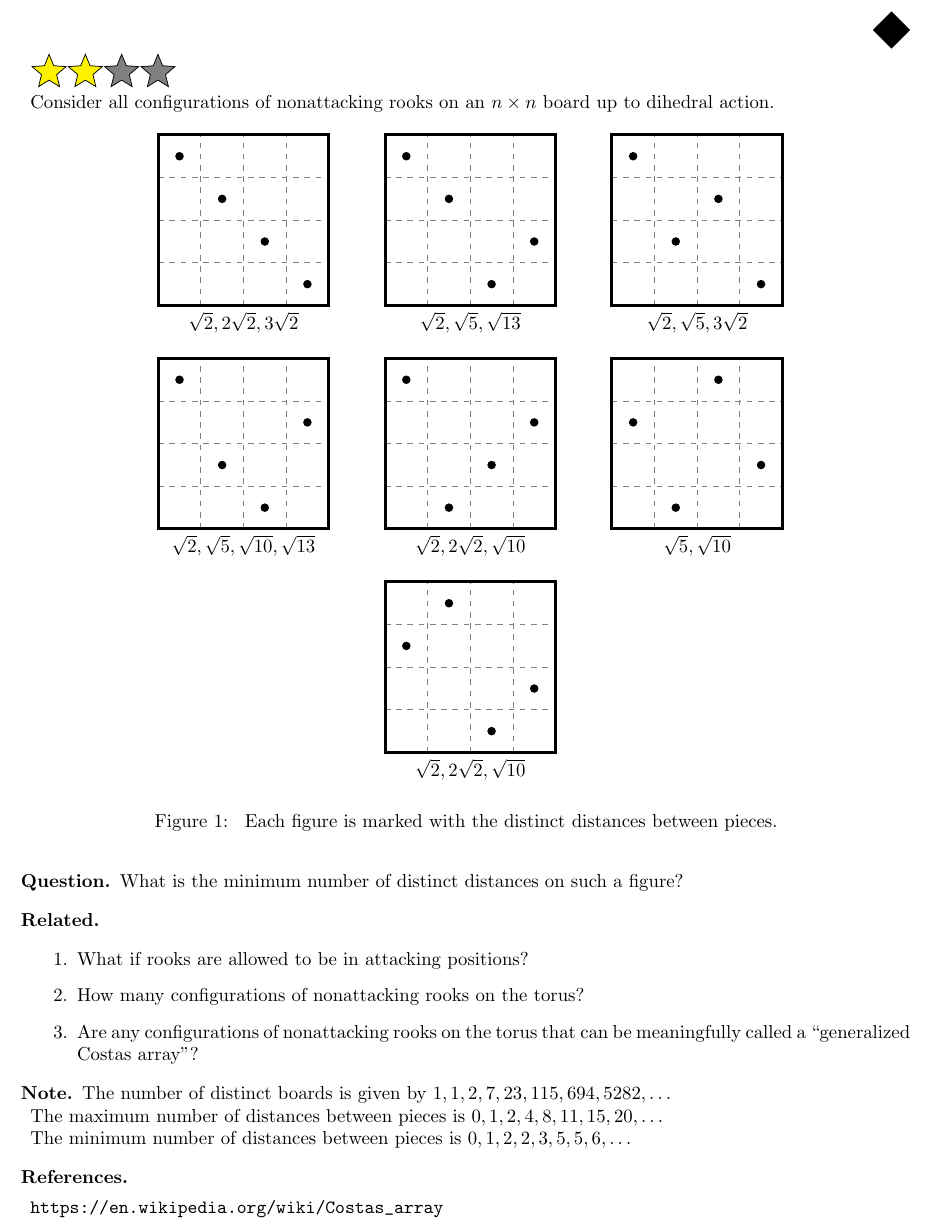
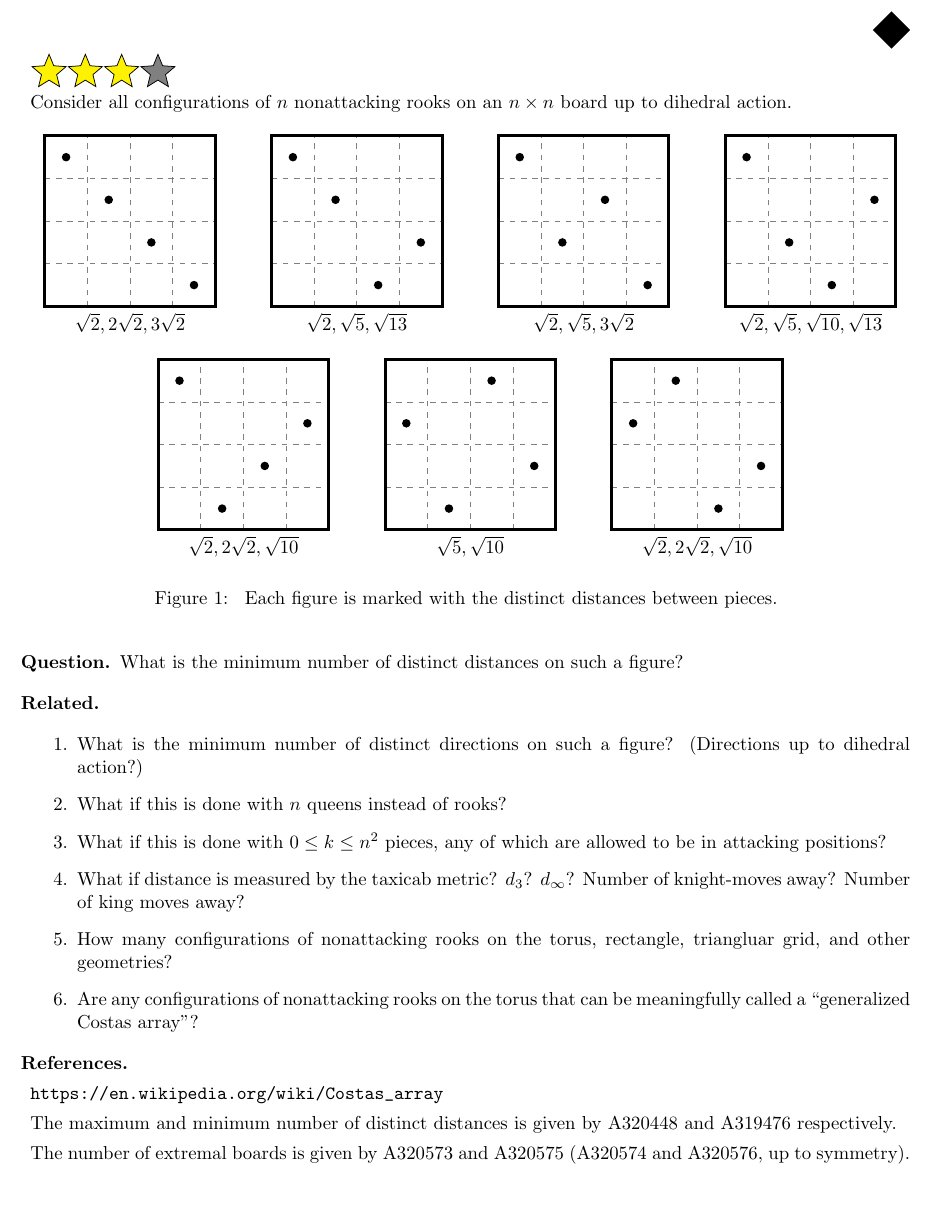
Before and after one commit to peterkagey/OpenishProblems, a LaTeX document (034_problem.tex): part of the page, cut so that both start at the same text, the shorter picture padded with empty space. Compiled offline with pdfLaTeX.

Commit message:
Problem 34: Add OEIS references, new questions.

```diff
--- a/034_problem.tex
+++ b/034_problem.tex
@@ -2,8 +2,8 @@
 \include{header}
 
 \begin{document}
-\rating{3}{2}
-Consider all configurations of nonattacking rooks on an $n\times n$ board up
+\rating{3}{3}
+Consider all configurations of $n$ nonattacking rooks on an $n\times n$ board up
 to dihedral action.
 \begin{figure}[!h]
   \centering
@@ -31,7 +31,7 @@ to dihedral action.
       \fill (\x - 0.5, \y - 0.5) circle (0.1cm);
     }
     \node at (2, -0.4) {$\sqrt{2}, \sqrt{5}, 3\sqrt{2}$};
-  \end{tikzpicture}\vspace{3mm}\\\begin{tikzpicture}[scale=0.8]
+  \end{tikzpicture}\hspace{1cm}\begin{tikzpicture}[scale=0.8]
     % 4
     \draw[gray, dashed] (0,0) grid (4,4);
     \draw[ultra thick] (0,0) rectangle (4,4);
@@ -55,7 +55,7 @@ to dihedral action.
       \fill (\x - 0.5, \y - 0.5) circle (0.1cm);
     }
     \node at (2, -0.4) {$\sqrt{5}, \sqrt{10}$};
-  \end{tikzpicture}\vspace{3mm}\\\begin{tikzpicture}[scale=0.8]
+  \end{tikzpicture}\hspace{1cm}\begin{tikzpicture}[scale=0.8]
     % 7
     \draw[gray, dashed] (0,0) grid (4,4);
     \draw[ultra thick] (0,0) rectangle (4,4);
@@ -73,36 +73,23 @@ to dihedral action.
   What is the minimum number of distinct distances on such a figure?
 \end{question}
 \begin{related}
-  \item What if rooks are allowed to be in attacking positions?
-  \item How many configurations of nonattacking rooks on the torus?
+  \item What is the minimum number of distinct directions on such a figure?
+    (Directions up to dihedral action?)
+  \item What if this is done with $n$ queens instead of rooks?
+  \item What if this is done with $0 \leq k \leq n^2$ pieces, any of which are allowed
+    to be in attacking positions?
+  \item What if distance is measured by the taxicab metric? $d_3$? $d_\infty$?
+  Number of knight-moves away? Number of king moves away?
+  \item How many configurations of nonattacking rooks on the torus, rectangle,
+  triangluar grid, and other geometries?
   \item Are any configurations of nonattacking rooks on the torus that can
     be meaningfully called a ``generalized Costas array''?
 \end{related}
-\begin{note}
-  The number of distinct boards is given by $1,1,2,7,23,115,694,5282,\hdots$\\
-  The maximum number of distances between pieces is $0,1,2,4,8,11,15,20,\hdots$\\
-  % max(8) = 20 via [0,1,6,5,4,7,3,2]
-  %                  x
-  %         x
-  %            x
-  %               x
-  %                     x
-  %                        x
-  %      x
-  %   x
-  The minimum number of distances between pieces is $0,1,2,2,3,5,5,6,\hdots$
-  % Note min(n) <= n - 1 by placing pieces in a line.
-  % min(8) = 6 via:
-  %                  x
-  %         x
-  %                        x
-  %               x
-  %      x
-  %                     x
-  %            x
-  %   x
-\end{note}
 \begin{references}
   \item \url{https://en.wikipedia.org/wiki/Costas_array}
+  \item The maximum and minimum number of distinct distances is given by
+  A320448 and A319476 respectively.
+  \item The number of extremal boards is given by
+  A320573 and A320575 (A320574 and A320576, up to symmetry).
 \end{references}
 \end{document}
```
Also changed, not shown: 034_problem.pdf, 034_problem.tex (2 more changed lines).
